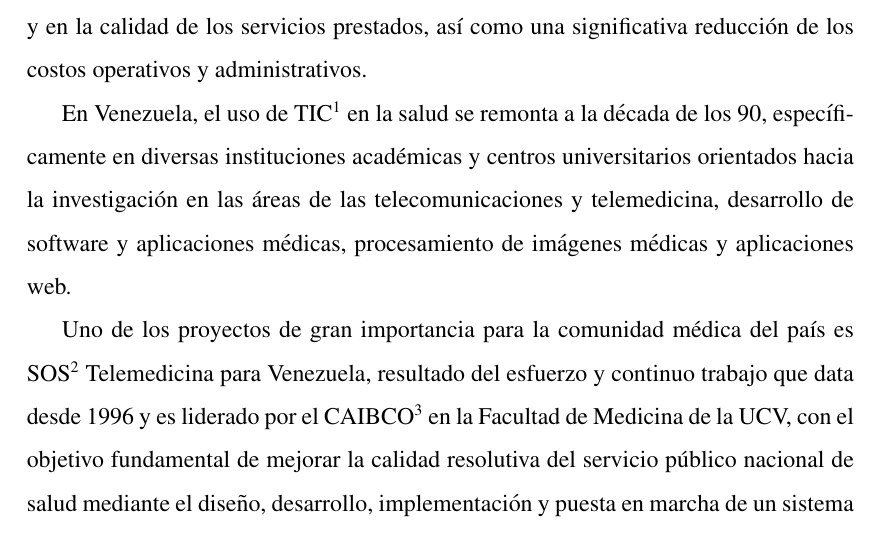
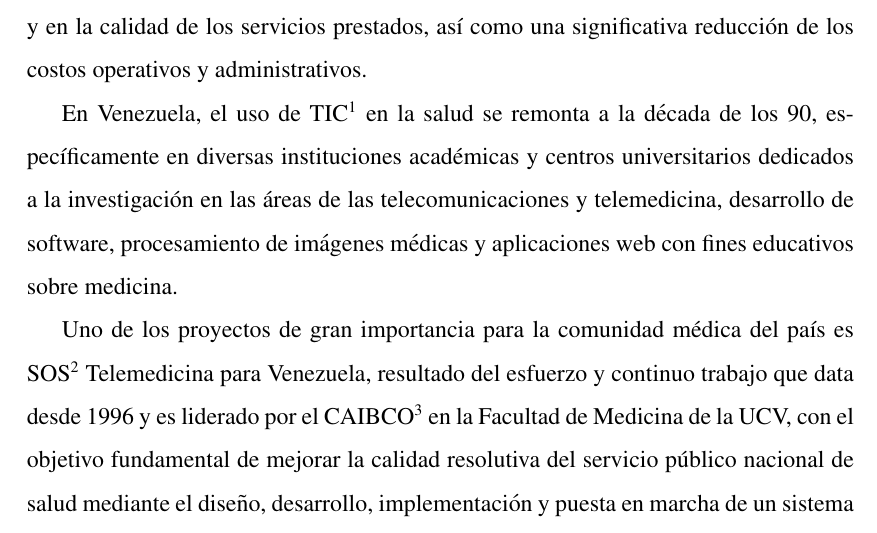
Before and after one commit to ajoi1011/TESIS2017, a LaTeX document (AnteproyectoV2.tex): part of page 2 of 9, cut so that both start at the same text. Compiled offline with pdfLaTeX.

Commit message:
Add files via upload

```diff
--- a/AnteproyectoV2.tex
+++ b/AnteproyectoV2.tex
@@ -39,7 +39,7 @@ Estudio para la implementación del protocolo H.239 en una Unidad de Control Mul
 
 El gran avance que ha tenido el desarrollo de las Tecnologías de la Información y la Comunicación en las últimas décadas, ha permitido que su aplicación en el sector salud sea cada vez más frecuente, logrando importantes mejorías en la atención al paciente y en la calidad de los servicios prestados, así como una significativa reducción de los costos  operativos y administrativos.
 
-En Venezuela, el uso de TIC\footnote{TIC. \emph{Tecnologías de la Información y la Comunicación}.} en la salud se remonta a la década de los 90, específicamente en diversas instituciones académicas y centros universitarios orientados hacia la investigación en las áreas de las telecomunicaciones y telemedicina, desarrollo de software y aplicaciones médicas, procesamiento de imágenes médicas y aplicaciones web.
+En Venezuela, el uso de TIC\footnote{TIC. \emph{Tecnologías de la Información y la Comunicación}.} en la salud se remonta a la década de los 90, específicamente en diversas instituciones académicas y centros universitarios dedicados a la investigación en las áreas de las telecomunicaciones y telemedicina, desarrollo de software, procesamiento de imágenes médicas y aplicaciones web con fines educativos sobre medicina.
 
 Uno de los proyectos de gran importancia para la comunidad médica del país es SOS\footnote{SOS. \emph{Segunda Opción en Salud}.} Telemedicina para Venezuela, resultado del esfuerzo y continuo trabajo que data desde 1996 y es liderado por el CAIBCO\footnote{CAIBCO. \emph{Centro de Análisis de Imágenes Biomédicas Computarizadas}.} en la Facultad de Medicina de la UCV, con el objetivo fundamental de mejorar la calidad resolutiva del servicio público nacional de salud mediante el diseño, desarrollo, implementación y puesta en marcha de un sistema de telemedicina que conecte en red a centros remotos de atención primaria de salud con especialistas de la Universidad Central de Venezuela y otras universidades nacionales e internacionales; dedicadas a la investigación, a la transferencia de tecnologías, al equipamiento y soporte de la plataforma tecnológica, a la capacitación del personal de la salud, a la evaluación e intercambio de opiniones sobre casos médicos y sus posibles soluciones.
 
```
